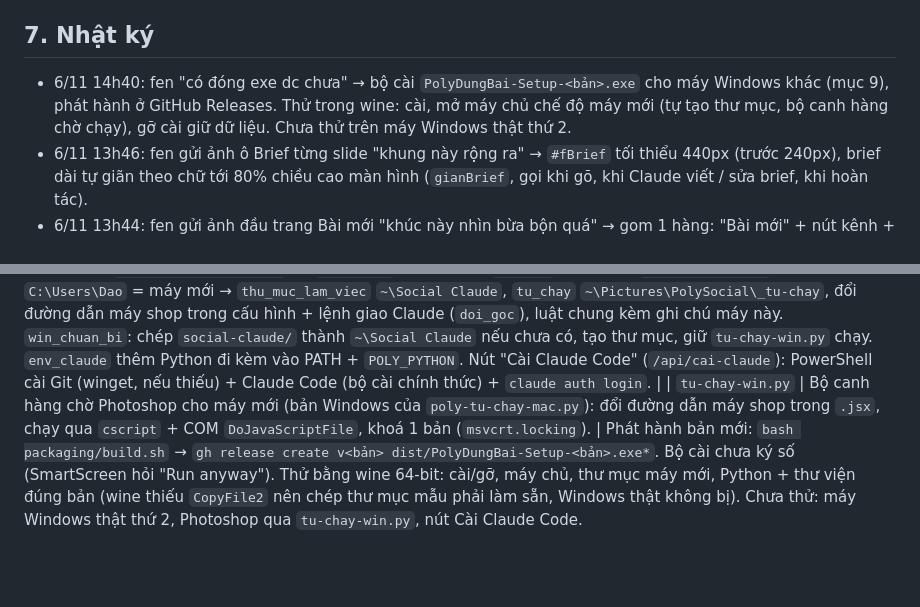
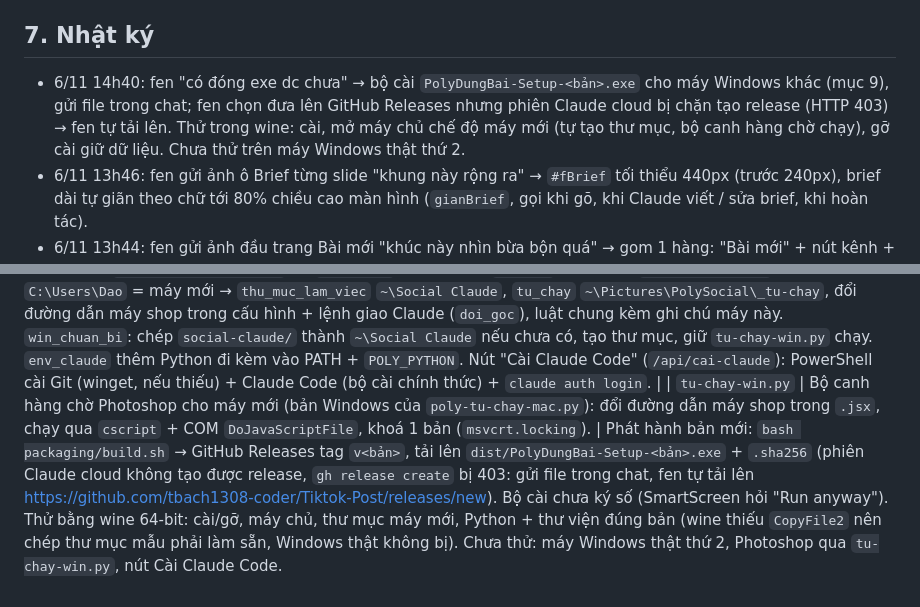
Before and after one commit to tbach1308-coder/Tiktok-Post, a Markdown page: PROJECT.md, 2 parts joined by grey strips. GitHub-like rendering; blank space fills up the shorter version.

Commit message:
Hồ sơ: release do fen tự tải lên (phiên cloud không tạo được release)
Co-Authored-By: Claude Opus 5.5 <noreply@anthropic.com>
Claude-Session: https://claude.ai/code/session_01DpuCW17JyDa11ttKfiHrJ6

```diff
--- a/PROJECT.md
+++ b/PROJECT.md
@@ -110,7 +110,7 @@ Không dùng lại:
 - [ ] Agent bắt lỗi app định kỳ theo checklist. Lần 18h04 bị dừng khi fen gửi tin chen ngang (Claude báo nhầm là đang chạy); chạy lại 19h20 trên bản chụp `snap-1920`.
 
 ## 7. Nhật ký
-- 6/11 14h40: fen "có đóng exe dc chưa" → bộ cài `PolyDungBai-Setup-<bản>.exe` cho máy Windows khác (mục 9), phát hành ở GitHub Releases. Thử trong wine: cài, mở máy chủ chế độ máy mới (tự tạo thư mục, bộ canh hàng chờ chạy), gỡ cài giữ dữ liệu. Chưa thử trên máy Windows thật thứ 2.
+- 6/11 14h40: fen "có đóng exe dc chưa" → bộ cài `PolyDungBai-Setup-<bản>.exe` cho máy Windows khác (mục 9), gửi file trong chat; fen chọn đưa lên GitHub Releases nhưng phiên Claude cloud bị chặn tạo release (HTTP 403) → fen tự tải lên. Thử trong wine: cài, mở máy chủ chế độ máy mới (tự tạo thư mục, bộ canh hàng chờ chạy), gỡ cài giữ dữ liệu. Chưa thử trên máy Windows thật thứ 2.
 - 6/11 13h46: fen gửi ảnh ô Brief từng slide "khung này rộng ra" → `#fBrief` tối thiểu 440px (trước 240px), brief dài tự giãn theo chữ tới 80% chiều cao màn hình (`gianBrief`, gọi khi gõ, khi Claude viết / sửa brief, khi hoàn tác).
 - 6/11 13h44: fen gửi ảnh đầu trang Bài mới "khúc này nhìn bừa bộn quá" → gom 1 hàng: "Bài mới" + nút kênh + nút Photoshop/Canva + (nhắc thiếu mẫu) + "💾 Lưu nháp" "🗑 Xoá nháp" dạt phải (nút viền mờ); bỏ đoạn giới thiệu dài và 2 nhãn KÊNH / LÀM BẰNG (ý nghĩa để ở title khi rê chuột).
 - 6/11 13h41: fen "bài viết làm xong có tag là làm bằng canva hoặc photoshop" → tag `tagDung` cạnh tag kênh: cột trái "🖌 PS" / "🎨 Canva", trang bài "🖌 Photoshop" / "🎨 Canva" (theo `job.dung_bang`, `list_jobs` trả thêm `dung_bang`; bài cũ = Photoshop). Đổi nhãn "Làm trên" thành "Làm bằng".
@@ -201,4 +201,4 @@ Fen chọn (6/11): "Cài trên từng máy", làm sau Canva. Mỗi máy dùng t
 | `packaging/launcher.c` | `Poly Dung Bai.exe` (icon app) mở `app\Poly Dung Bai.vbs` bằng wscript; vbs ưu tiên `..\python\pythonw.exe`. |
 | `server.py` (máy mới) | `win_cfg`: không có `E:\Social Claude` và `C:\Users\Dao` = máy mới → `thu_muc_lam_viec` `~\Social Claude`, `tu_chay` `~\Pictures\PolySocial\_tu-chay`, đổi đường dẫn máy shop trong cấu hình + lệnh giao Claude (`doi_goc`), luật chung kèm ghi chú máy này. `win_chuan_bi`: chép `social-claude/` thành `~\Social Claude` nếu chưa có, tạo thư mục, giữ `tu-chay-win.py` chạy. `env_claude` thêm Python đi kèm vào PATH + `POLY_PYTHON`. Nút "Cài Claude Code" (`/api/cai-claude`): PowerShell cài Git (winget, nếu thiếu) + Claude Code (bộ cài chính thức) + `claude auth login`. |
 | `tu-chay-win.py` | Bộ canh hàng chờ Photoshop cho máy mới (bản Windows của `poly-tu-chay-mac.py`): đổi đường dẫn máy shop trong `.jsx`, chạy qua `cscript` + COM `DoJavaScriptFile`, khoá 1 bản (`msvcrt.locking`). |
-Phát hành bản mới: `bash packaging/build.sh` → `gh release create v<bản> dist/PolyDungBai-Setup-<bản>.exe*`. Bộ cài chưa ký số (SmartScreen hỏi "Run anyway"). Thử bằng wine 64-bit: cài/gỡ, máy chủ, thư mục máy mới, Python + thư viện đúng bản (wine thiếu `CopyFile2` nên chép thư mục mẫu phải làm sẵn, Windows thật không bị). Chưa thử: máy Windows thật thứ 2, Photoshop qua `tu-chay-win.py`, nút Cài Claude Code.
+Phát hành bản mới: `bash packaging/build.sh` → GitHub Releases tag `v<bản>`, tải lên `dist/PolyDungBai-Setup-<bản>.exe` + `.sha256` (phiên Claude cloud không tạo được release, `gh release create` bị 403: gửi file trong chat, fen tự tải lên https://github.com/tbach1308-coder/Tiktok-Post/releases/new). Bộ cài chưa ký số (SmartScreen hỏi "Run anyway"). Thử bằng wine 64-bit: cài/gỡ, máy chủ, thư mục máy mới, Python + thư viện đúng bản (wine thiếu `CopyFile2` nên chép thư mục mẫu phải làm sẵn, Windows thật không bị). Chưa thử: máy Windows thật thứ 2, Photoshop qua `tu-chay-win.py`, nút Cài Claude Code.
```
